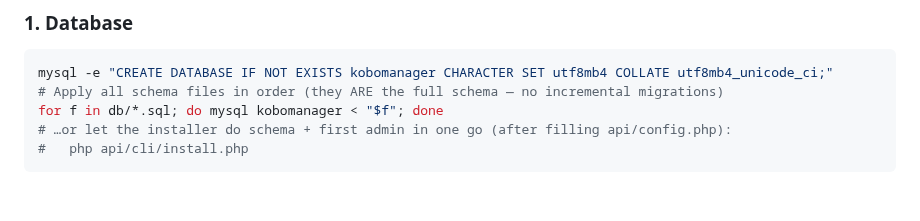
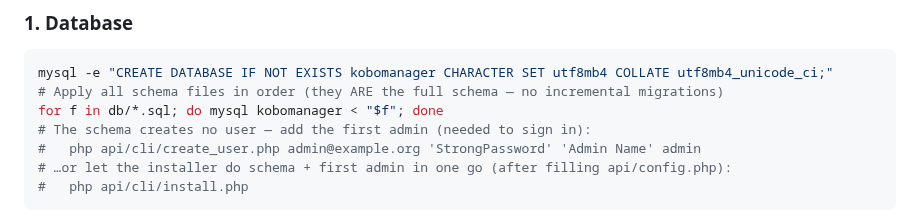
Before and after one commit to cubakumori/kobomanager, a Markdown page: README.md, the part around the change. GitHub-like rendering; blank space fills up the shorter version.

Commit message:
docs(readme): el setup manual del esquema necesita crear el admin aparte
La vía manual (aplicar db/*.sql) del quickstart no mencionaba que el esquema no
crea ningún usuario → sin admin no se puede iniciar sesión. Añadida la línea de
create_user.php, consistente con DEPLOY.md §4. (install.php sigue haciendo
esquema + admin en un solo paso.)

````diff
--- a/README.md
+++ b/README.md
@@ -117,6 +117,8 @@ as-is (see [`DEPLOY.md`](./DEPLOY.md)).
 mysql -e "CREATE DATABASE IF NOT EXISTS kobomanager CHARACTER SET utf8mb4 COLLATE utf8mb4_unicode_ci;"
 # Apply all schema files in order (they ARE the full schema — no incremental migrations)
 for f in db/*.sql; do mysql kobomanager < "$f"; done
+# The schema creates no user — add the first admin (needed to sign in):
+#   php api/cli/create_user.php admin@example.org 'StrongPassword' 'Admin Name' admin
 # …or let the installer do schema + first admin in one go (after filling api/config.php):
 #   php api/cli/install.php
 ```
````
